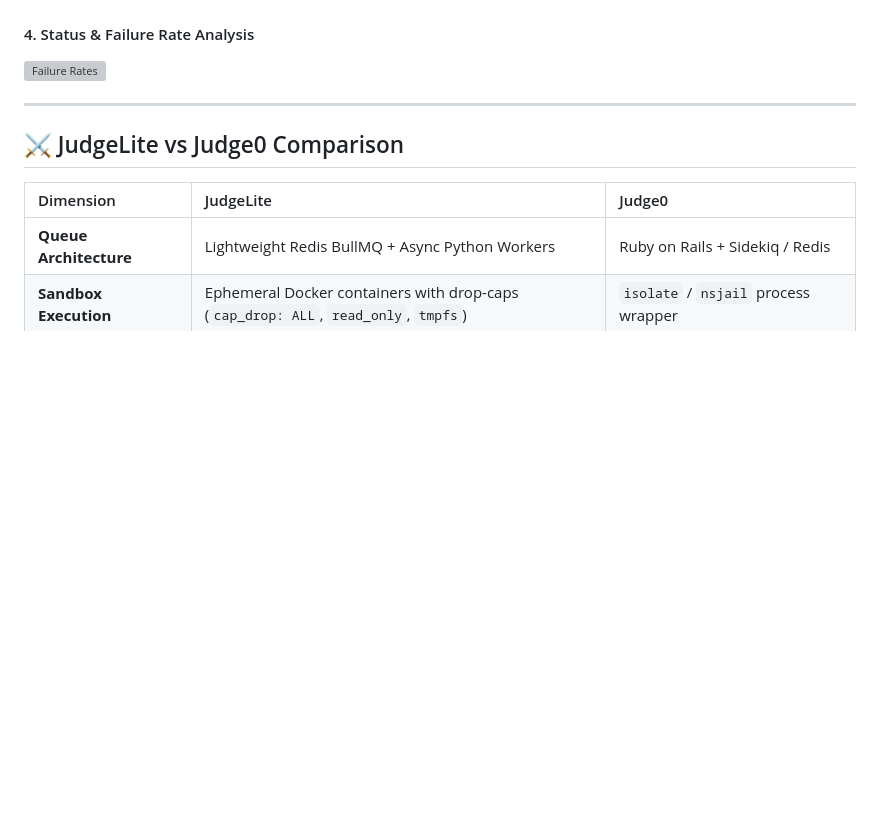
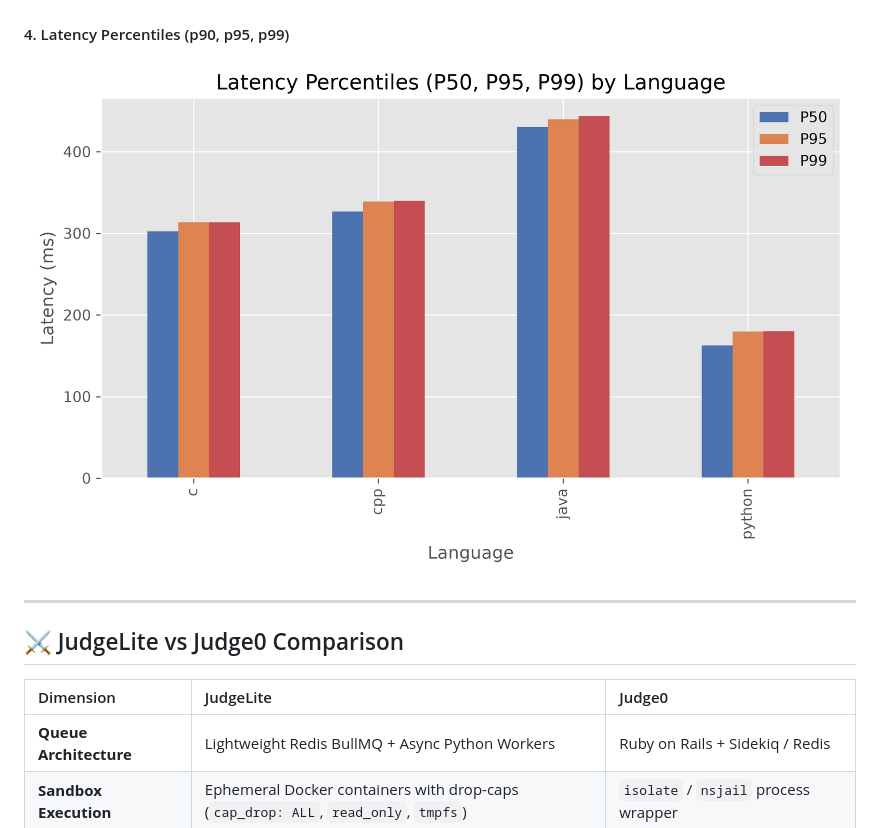
Before and after one commit to msudipta888/judgelite, a Markdown page: README.md, the part around the change. GitHub-like rendering; blank space fills up the shorter version; grey boxes are pictures that could not be loaded.

Commit message:
add latency benchmark

```diff
--- a/README.md
+++ b/README.md
@@ -170,8 +170,8 @@ JudgeLite was evaluated using an automated Locust load-testing suite across **60
 #### 3. Per-Language Latency Comparison
 ![Language Comparison](backend/results/language_comparison.png)
 
-#### 4. Status & Failure Rate Analysis
-![Failure Rates](backend/results/failure_rates.png)
+#### 4. Latency Percentiles (p90, p95, p99)
+![Latency Percentiles](backend/results/latency_percentiles.png)
 
 ---
 
```
